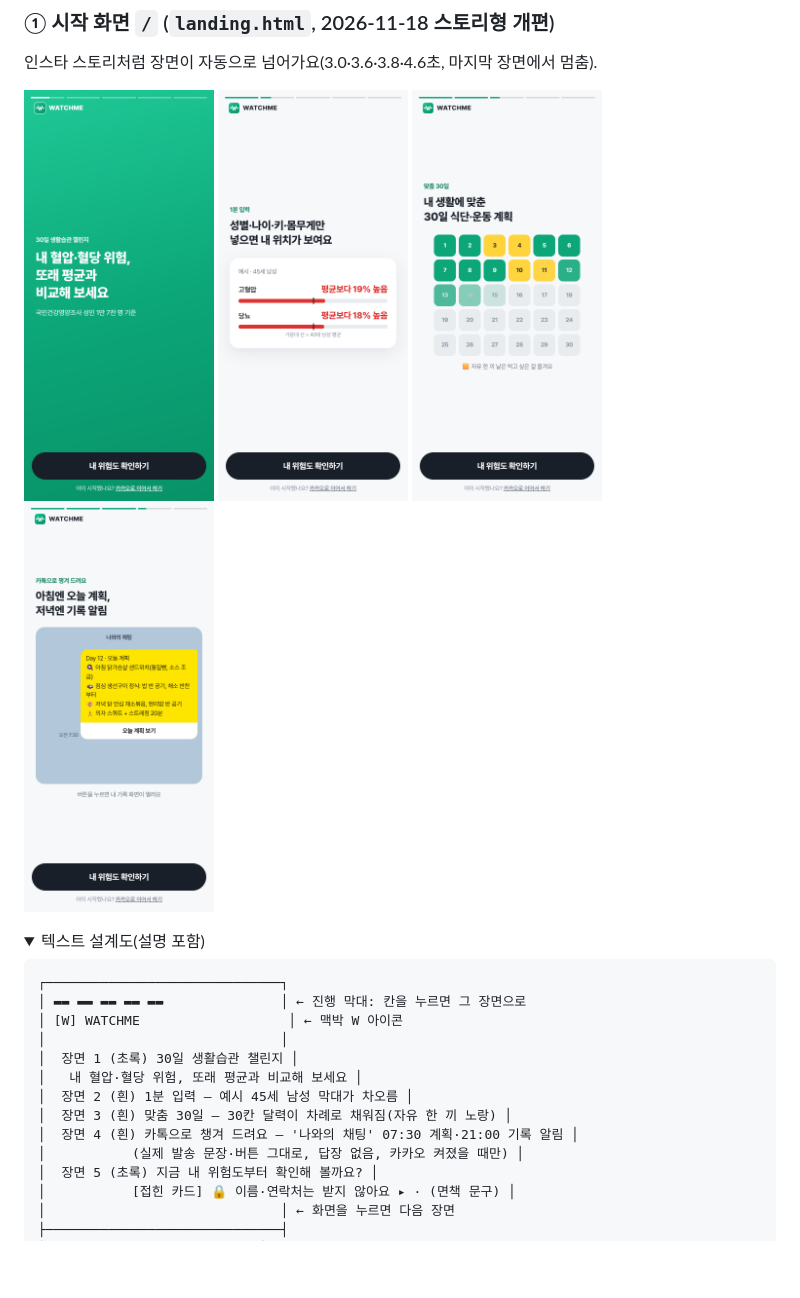
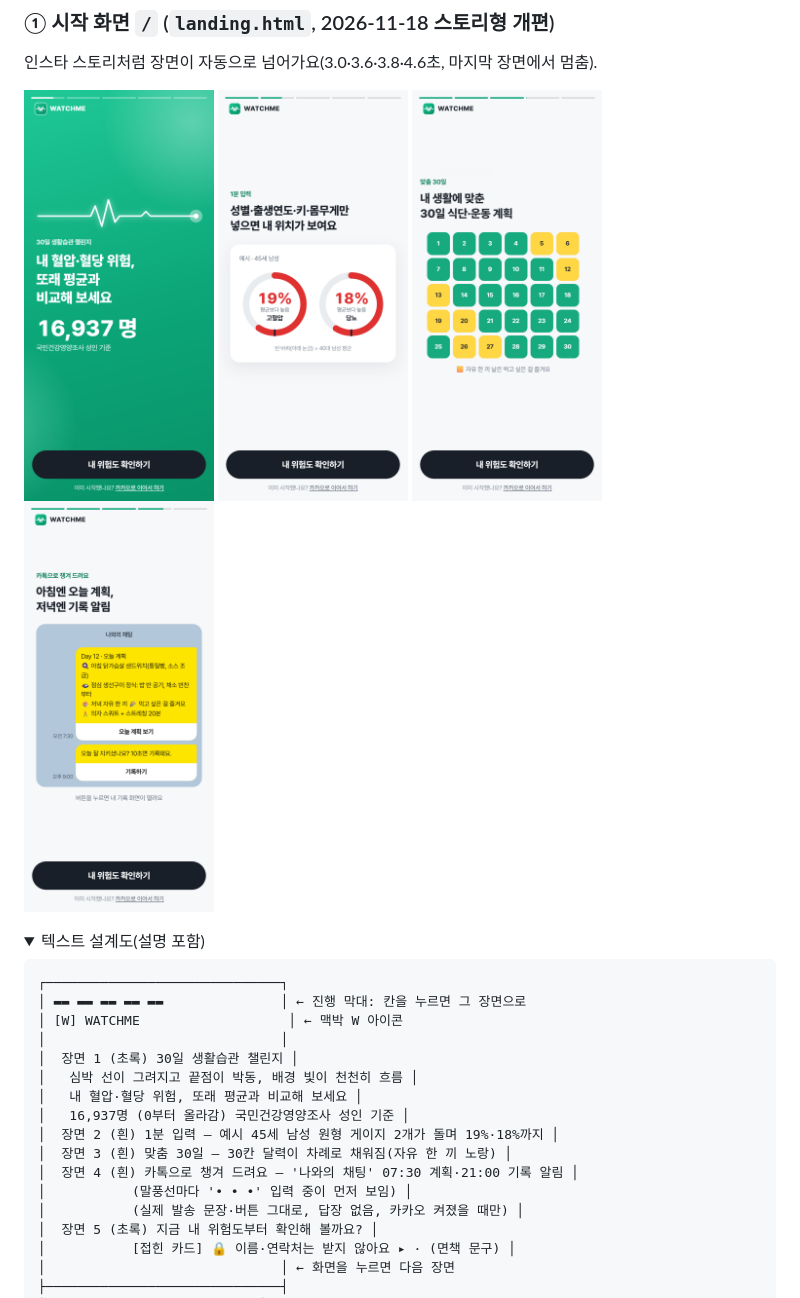
Before and after one commit to AI-HealthCare-07/watchme, a Markdown page: docs/deliverables/wireframes.md, the part around the change. GitHub-like rendering; pictures changed too: docs/deliverables/screenshots/01-landing-2.png, docs/deliverables/screenshots/01-landing-3.png, docs/deliverables/screenshots/01-landing-4.png; folded sections open; blank space fills up the shorter version.

```diff
--- a/docs/deliverables/wireframes.md
+++ b/docs/deliverables/wireframes.md
@@ -46,10 +46,13 @@ flowchart TD
 │ [W] WATCHME                   │ ← 맥박 W 아이콘
 │                              │
 │  장면 1 (초록) 30일 생활습관 챌린지 │
+│   심박 선이 그려지고 끝점이 박동, 배경 빛이 천천히 흐름 │
 │   내 혈압·혈당 위험, 또래 평균과 비교해 보세요 │
-│  장면 2 (흰) 1분 입력 — 예시 45세 남성 막대가 차오름 │
+│   16,937명 (0부터 올라감) 국민건강영양조사 성인 기준 │
+│  장면 2 (흰) 1분 입력 — 예시 45세 남성 원형 게이지 2개가 돌며 19%·18%까지 │
 │  장면 3 (흰) 맞춤 30일 — 30칸 달력이 차례로 채워짐(자유 한 끼 노랑) │
 │  장면 4 (흰) 카톡으로 챙겨 드려요 — '나와의 채팅' 07:30 계획·21:00 기록 알림 │
+│           (말풍선마다 '• • •' 입력 중이 먼저 보임) │
 │           (실제 발송 문장·버튼 그대로, 답장 없음, 카카오 켜졌을 때만) │
 │  장면 5 (초록) 지금 내 위험도부터 확인해 볼까요? │
 │           [접힌 카드] 🔒 이름·연락처는 받지 않아요 ▸ · (면책 문구) │
```
Also changed, not shown: docs/deliverables/README.md (+2 -1 lines), docs/deliverables/requirements.md (+1 -1 lines).
